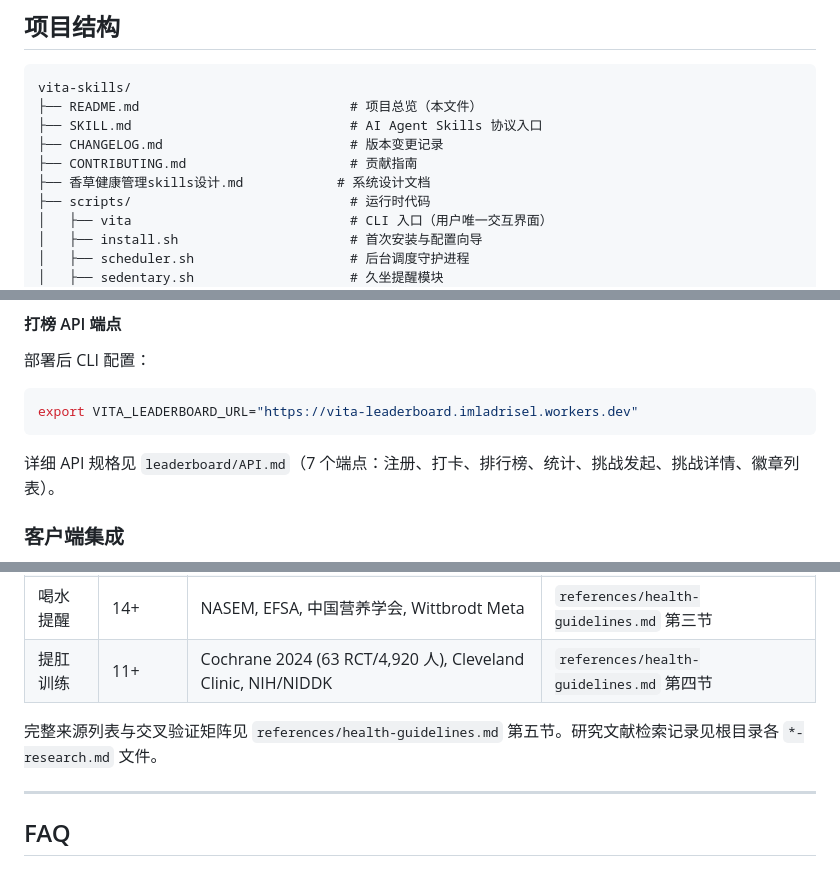
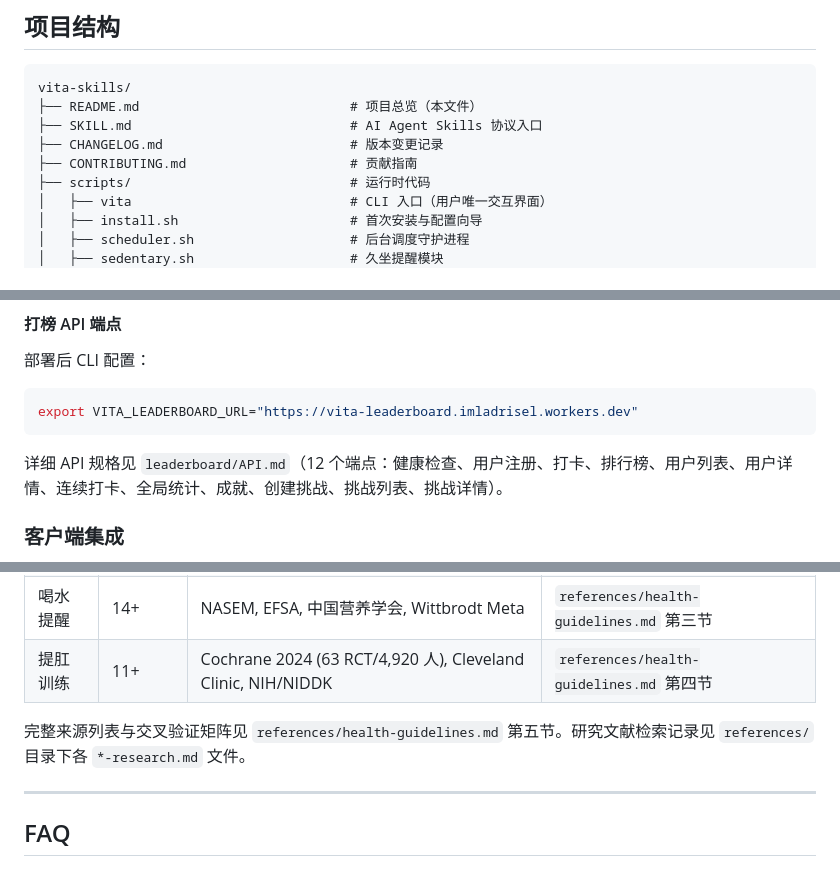
Before and after one commit to lc2panda/vita-skills, a Markdown page: README.md, 3 parts joined by grey strips. Rendered like a GitHub page.

````diff
--- a/README.md
+++ b/README.md
@@ -188,7 +188,6 @@ vita-skills/
 ├── SKILL.md                            # AI Agent Skills 协议入口
 ├── CHANGELOG.md                        # 版本变更记录
 ├── CONTRIBUTING.md                     # 贡献指南
-├── 香草健康管理skills设计.md            # 系统设计文档
 ├── scripts/                            # 运行时代码
 │   ├── vita                            # CLI 入口（用户唯一交互界面）
 │   ├── install.sh                      # 首次安装与配置向导
@@ -454,7 +456,7 @@ npx wrangler deploy
 export VITA_LEADERBOARD_URL="https://vita-leaderboard.imladrisel.workers.dev"
 ```
 
-详细 API 规格见 `leaderboard/API.md`（7 个端点：注册、打卡、排行榜、统计、挑战发起、挑战详情、徽章列表）。
+详细 API 规格见 `leaderboard/API.md`（12 个端点：健康检查、用户注册、打卡、排行榜、用户列表、用户详情、连续打卡、全局统计、成就、创建挑战、挑战列表、挑战详情）。
 
 ### 客户端集成
 
@@ -483,7 +485,7 @@ export VITA_LEADERBOARD_URL="https://vita-leaderboard.imladrisel.workers.dev"
 | 喝水提醒 | 14+ | NASEM, EFSA, 中国营养学会, Wittbrodt Meta | `references/health-guidelines.md` 第三节 |
 | 提肛训练 | 11+ | Cochrane 2024 (63 RCT/4,920 人), Cleveland Clinic, NIH/NIDDK | `references/health-guidelines.md` 第四节 |
 
-完整来源列表与交叉验证矩阵见 `references/health-guidelines.md` 第五节。研究文献检索记录见根目录各 `*-research.md` 文件。
+完整来源列表与交叉验证矩阵见 `references/health-guidelines.md` 第五节。研究文献检索记录见 `references/` 目录下各 `*-research.md` 文件。
 
 ---
 
````
Also changed, not shown: other parts of README.md (+19 -16 lines).
